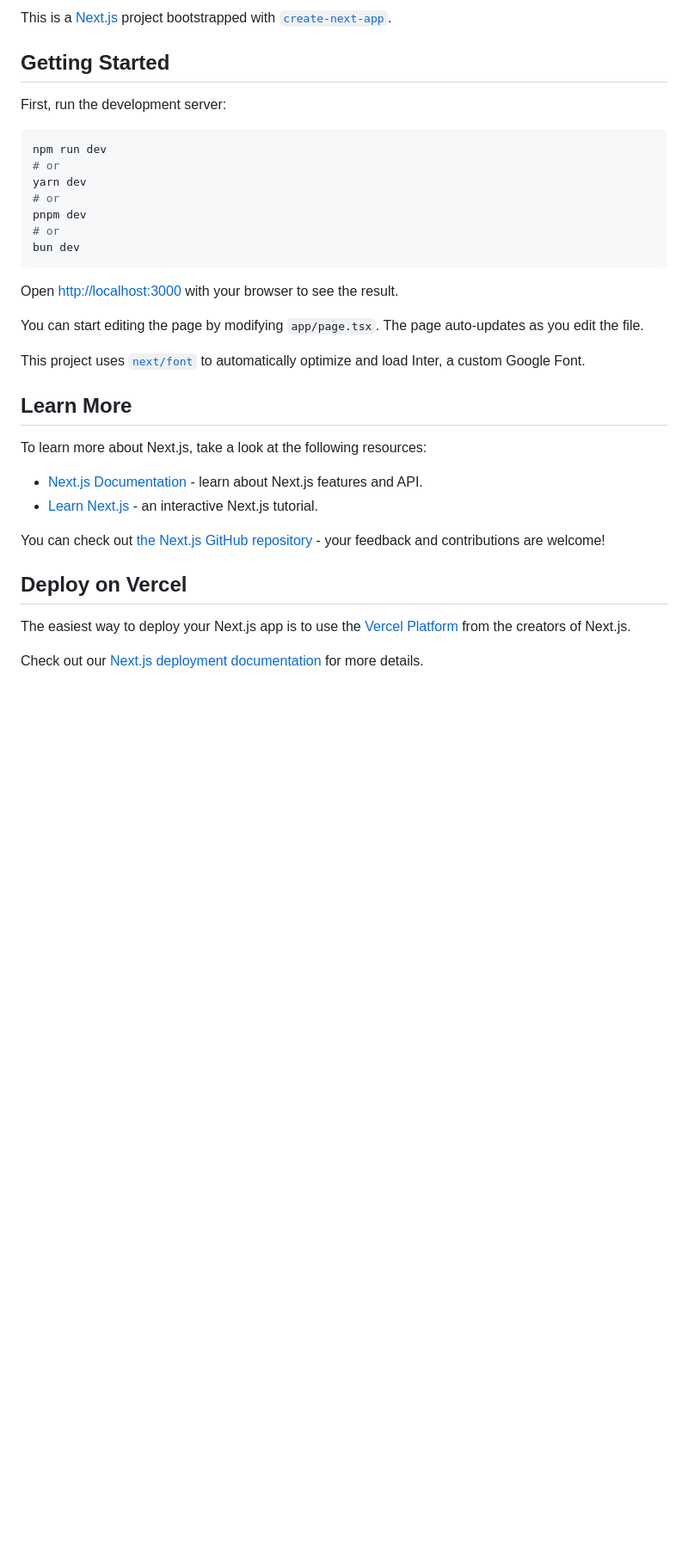
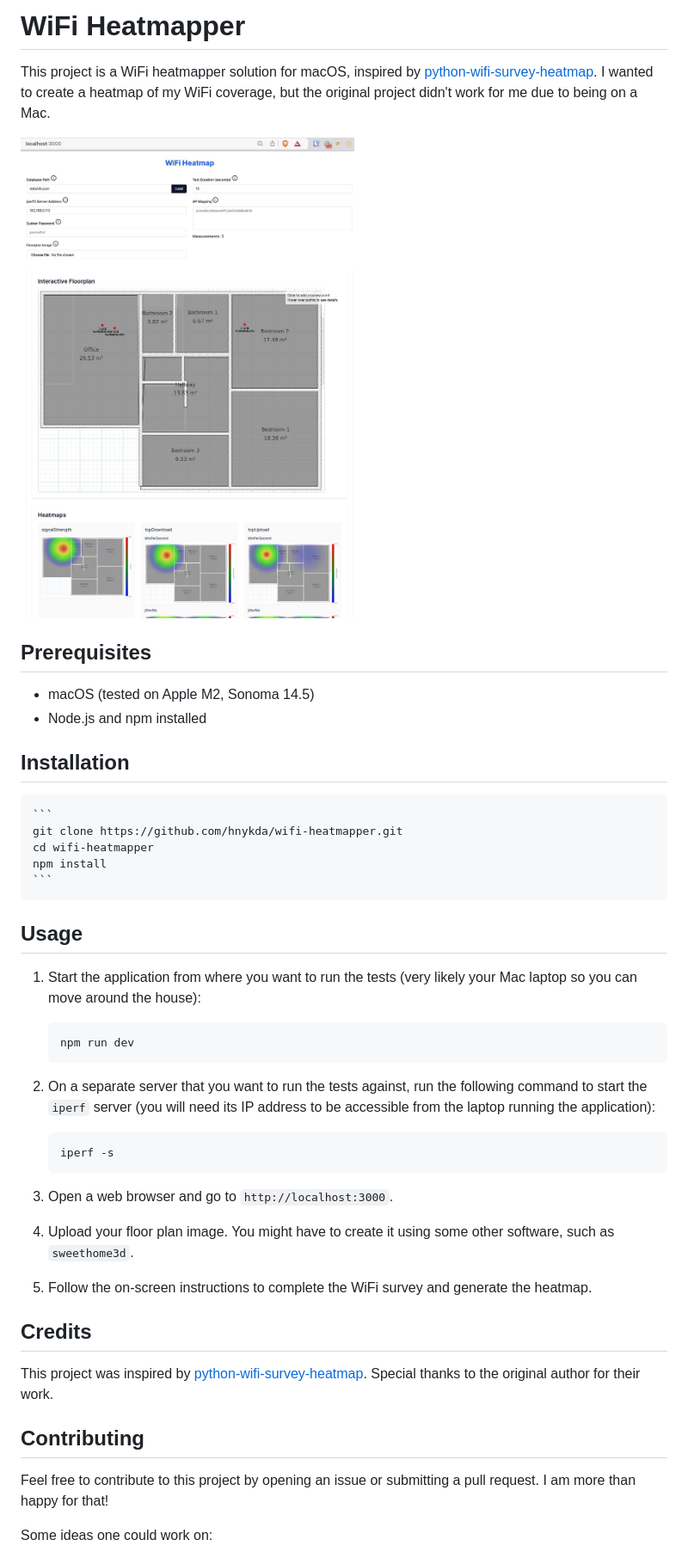
Before and after one commit to hnykda/wifi-heatmapper, a Markdown page: README.md, the part around one of its changes. Shown at 86% size. GitHub-like rendering; pictures changed too: various/screenshot.jpeg (added); blank space fills up the shorter version.

````diff
--- a/README.md
+++ b/README.md
@@ -1,36 +1,49 @@
-This is a [Next.js](https://nextjs.org/) project bootstrapped with [`create-next-app`](https://github.com/vercel/next.js/tree/canary/packages/create-next-app).
+# WiFi Heatmapper
 
-## Getting Started
+This project is a WiFi heatmapper solution for macOS, inspired by [python-wifi-survey-heatmap](https://github.com/jantman/python-wifi-survey-heatmap). I wanted to create a heatmap of my WiFi coverage, but the original project didn't work for me due to being on a Mac.
 
-First, run the development server:
+![Screenshot](various/screenshot.jpeg)
 
-```bash
-npm run dev
-# or
-yarn dev
-# or
-pnpm dev
-# or
-bun dev
-```
+## Prerequisites
 
-Open [http://localhost:3000](http://localhost:3000) with your browser to see the result.
+- macOS (tested on Apple M2, Sonoma 14.5)
+- Node.js and npm installed
 
-You can start editing the page by modifying `app/page.tsx`. The page auto-updates as you edit the file.
+## Installation
 
-This project uses [`next/font`](https://nextjs.org/docs/basic-features/font-optimization) to automatically optimize and load Inter, a custom Google Font.
+    ```
+    git clone https://github.com/hnykda/wifi-heatmapper.git
+    cd wifi-heatmapper
+    npm install
+    ```
 
-## Learn More
+## Usage
 
-To learn more about Next.js, take a look at the following resources:
+1. Start the application from where you want to run the tests (very likely your Mac laptop so you can move around the house):
 
-- [Next.js Documentation](https://nextjs.org/docs) - learn about Next.js features and API.
-- [Learn Next.js](https://nextjs.org/learn) - an interactive Next.js tutorial.
+   ```bash
+   npm run dev
+   ```
 
-You can check out [the Next.js GitHub repository](https://github.com/vercel/next.js/) - your feedback and contributions are welcome!
+2. On a separate server that you want to run the tests against, run the following command to start the `iperf` server (you will need its IP address to be accessible from the laptop running the application):
 
-## Deploy on Vercel
+   ```bash
+   iperf -s
+   ```
 
-The easiest way to deploy your Next.js app is to use the [Vercel Platform](https://vercel.com/new?utm_medium=default-template&filter=next.js&utm_source=create-next-app&utm_campaign=create-next-app-readme) from the creators of Next.js.
+3. Open a web browser and go to `http://localhost:3000`.
 
-Check out our [Next.js deployment documentation](https://nextjs.org/docs/deployment) for more details.
+4. Upload your floor plan image. You might have to create it using some other software, such as `sweethome3d`.
+
+5. Follow the on-screen instructions to complete the WiFi survey and generate the heatmap.
+
+## Credits
+
+This project was inspired by [python-wifi-survey-heatmap](https://github.com/jantman/python-wifi-survey-heatmap). Special thanks to the original author for their work.
+
+## Contributing
+
+Feel free to contribute to this project by opening an issue or submitting a pull request. I am more than happy for that!
+
+Some ideas one could work on:
+
````
Also changed, not shown: other parts of README.md (+5 -0 lines), 10 other files.
